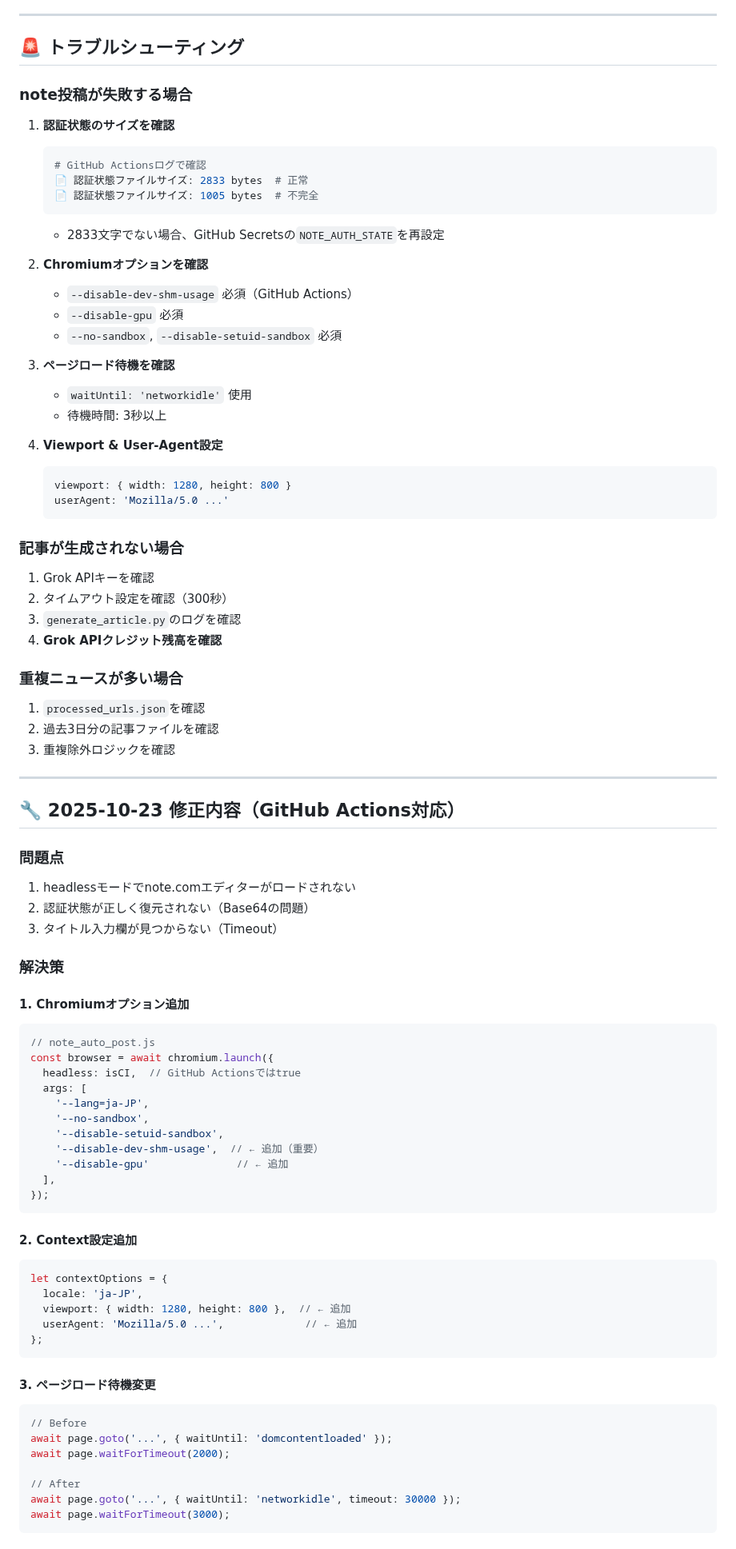
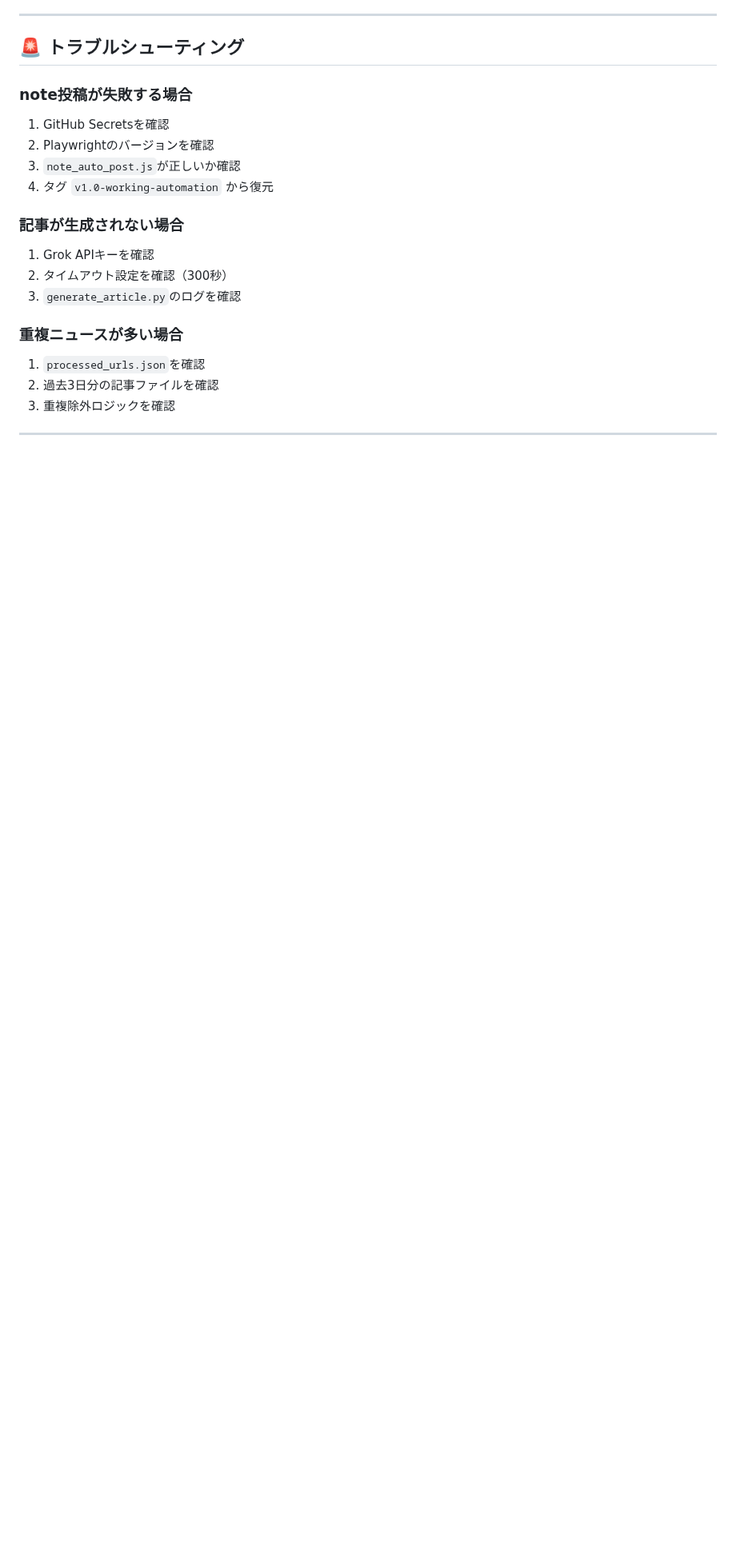
Before and after one commit to cantoneseslang/hongkong-daily-news-note, a Markdown page: RESTORE_POINT.md, the part around one of its changes. Shown at 80% size. Rendered like a GitHub page; blank space fills up the shorter version.

````diff
--- a/RESTORE_POINT.md
+++ b/RESTORE_POINT.md
@@ -192,83 +180,17 @@ python scheduler.py
 ## 🚨 トラブルシューティング
 
 ### note投稿が失敗する場合
-1. **認証状態のサイズを確認**
-   ```bash
-   # GitHub Actionsログで確認
-   📄 認証状態ファイルサイズ: 2833 bytes  # 正常
-   📄 認証状態ファイルサイズ: 1005 bytes  # 不完全
-   ```
-   - 2833文字でない場合、GitHub Secretsの`NOTE_AUTH_STATE`を再設定
-
-2. **Chromiumオプションを確認**
-   - `--disable-dev-shm-usage` 必須（GitHub Actions）
-   - `--disable-gpu` 必須
-   - `--no-sandbox`, `--disable-setuid-sandbox` 必須
-
-3. **ページロード待機を確認**
-   - `waitUntil: 'networkidle'` 使用
-   - 待機時間: 3秒以上
-
-4. **Viewport & User-Agent設定**
-   ```javascript
-   viewport: { width: 1280, height: 800 }
-   userAgent: 'Mozilla/5.0 ...'
-   ```
+1. GitHub Secretsを確認
+2. Playwrightのバージョンを確認
+3. `note_auto_post.js`が正しいか確認
+4. タグ `v1.0-working-automation` から復元
 
 ### 記事が生成されない場合
 1. Grok APIキーを確認
 2. タイムアウト設定を確認（300秒）
 3. `generate_article.py`のログを確認
-4. **Grok APIクレジット残高を確認**
 
 ### 重複ニュースが多い場合
 1. `processed_urls.json`を確認
 2. 過去3日分の記事ファイルを確認
 3. 重複除外ロジックを確認
-
----
-
-## 🔧 2025-10-23 修正内容（GitHub Actions対応）
-
-### 問題点
-1. headlessモードでnote.comエディターがロードされない
-2. 認証状態が正しく復元されない（Base64の問題）
-3. タイトル入力欄が見つからない（Timeout）
-
-### 解決策
-
-#### 1. Chromiumオプション追加
-```javascript
-// note_auto_post.js
-const browser = await chromium.launch({
-  headless: isCI,  // GitHub Actionsではtrue
-  args: [
-    '--lang=ja-JP',
-    '--no-sandbox',
-    '--disable-setuid-sandbox',
-    '--disable-dev-shm-usage',  // ← 追加（重要）
-    '--disable-gpu'              // ← 追加
-  ],
-});
-```
-
-#### 2. Context設定追加
-```javascript
-let contextOptions = {
-  locale: 'ja-JP',
-  viewport: { width: 1280, height: 800 },  // ← 追加
-  userAgent: 'Mozilla/5.0 ...',             // ← 追加
-};
-```
-
-#### 3. ページロード待機変更
-```javascript
-// Before
-await page.goto('...', { waitUntil: 'domcontentloaded' });
-await page.waitForTimeout(2000);
-
-// After
-await page.goto('...', { waitUntil: 'networkidle', timeout: 30000 });
-await page.waitForTimeout(3000);
-```
-
````
Also changed, not shown: other parts of RESTORE_POINT.md (+0 -49 lines), daily-articles/hongkong-news_2025-10-23.md (+92 -117 lines).
